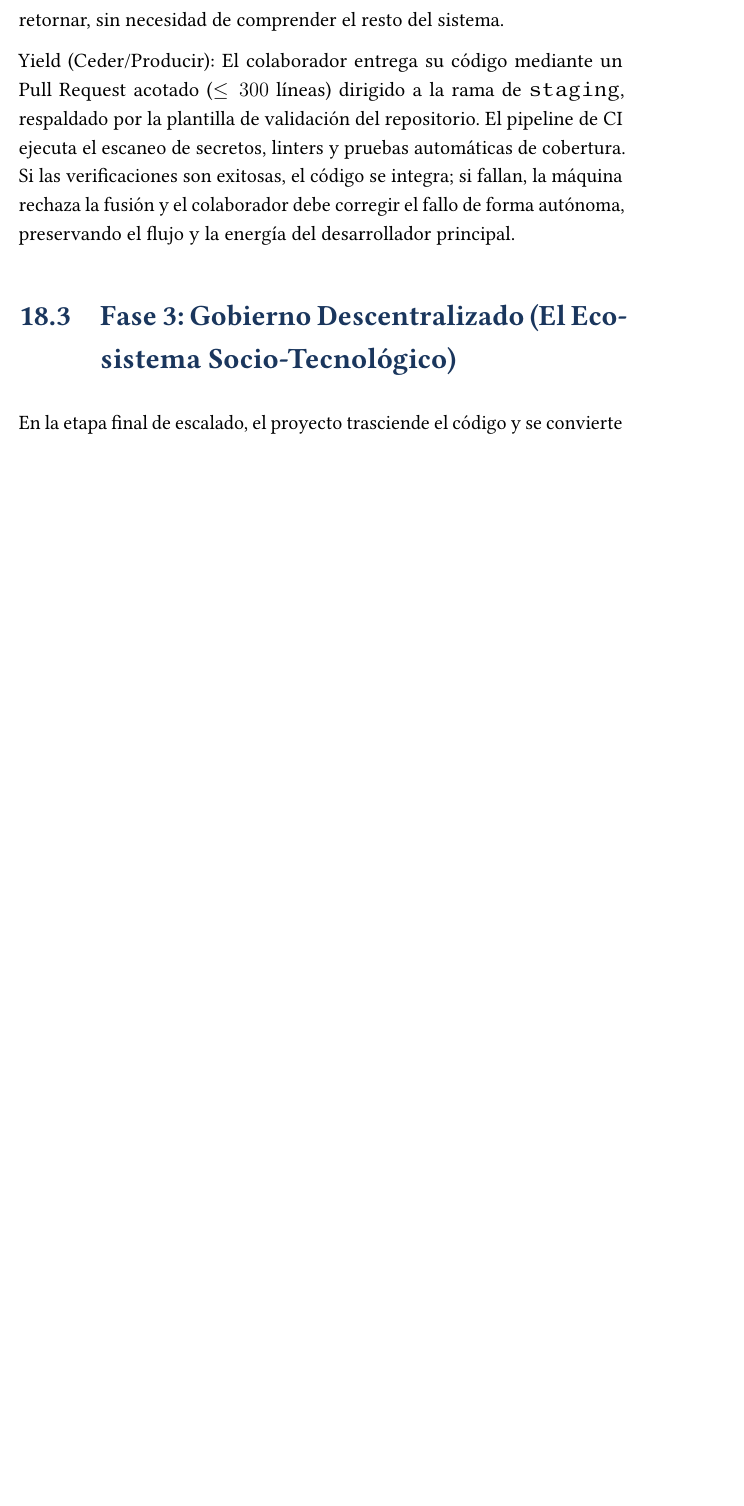
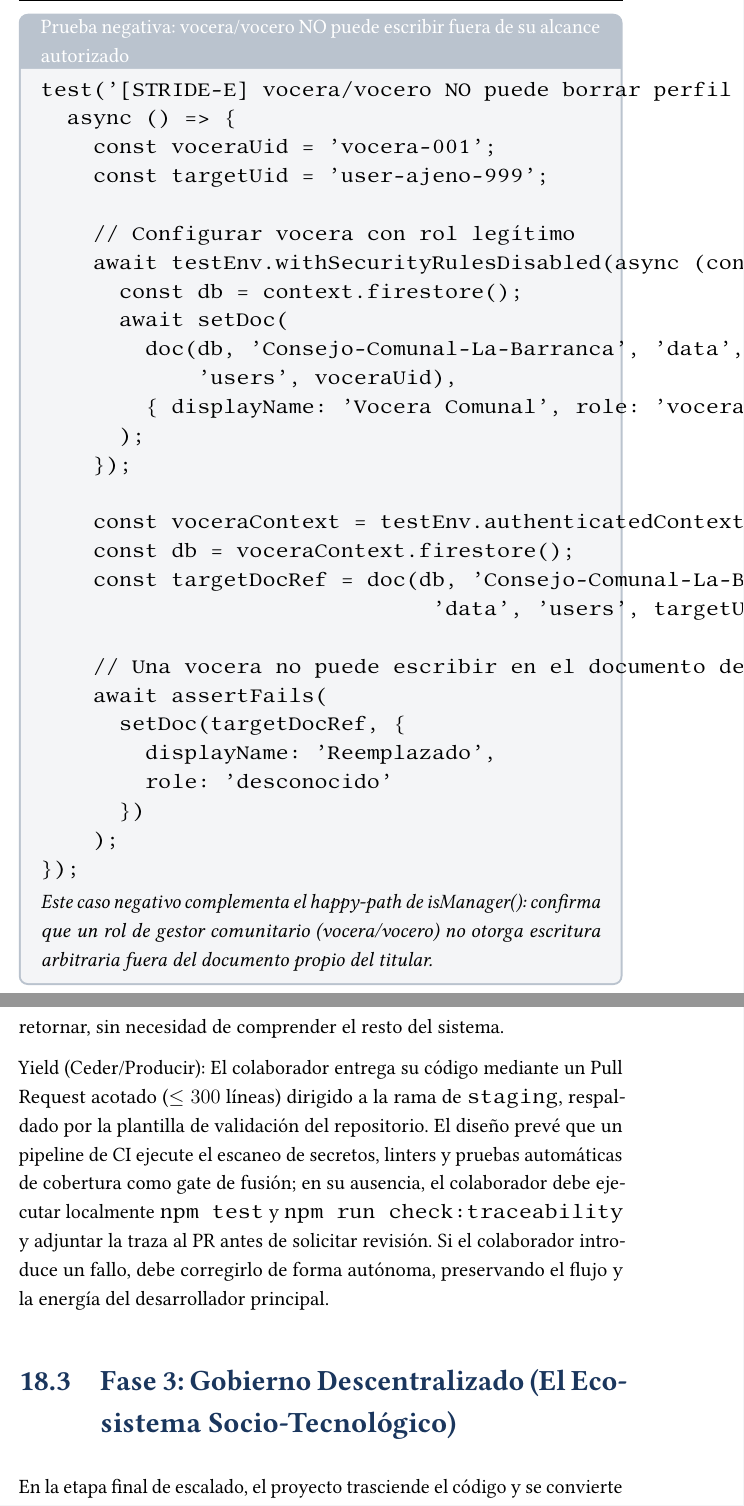
Before and after one commit to gmoralesm-dev/lazy-lol-book, a LaTeX book (LAZYyLOL.tex): part of page 156 of 180 before the commit and two parts of pages 130 and 157 of 181 after it, the two joined at a grey line, cut at the place of the change, the shorter picture padded with empty space. Compiled offline with pdfLaTeX.

Commit message:
fix: correction pass — 6 items (orphan tail, collection count, tooling claims, micro-PR size, branch naming, vocera negative test)

```diff
--- a/LAZYyLOL.tex
+++ b/LAZYyLOL.tex
@@ -2301,6 +2302,46 @@ test('[F1/STRIDE-E] Usuario común NO puede promoverse a administrador',
 \end{verbatim}
 \smallskip
 \textit{Suite automatizada ejecutada sobre Firebase Emulator mediante @firebase/rules-unit-testing (archivo test/firestore.rules.test.js).}
+\end{tcolorbox}
+
+\begin{tcolorbox}[
+    colback=primary!5,
+    colframe=primary!30,
+    arc=5pt,
+    title=Prueba negativa: vocera/vocero NO puede escribir fuera de su alcance autorizado
+]
+\begin{verbatim}
+test('[STRIDE-E] vocera/vocero NO puede borrar perfil de otro usuario',
+  async () => {
+    const voceraUid = 'vocera-001';
+    const targetUid = 'user-ajeno-999';
+
+    // Configurar vocera con rol legítimo
+    await testEnv.withSecurityRulesDisabled(async (context) => {
+      const db = context.firestore();
+      await setDoc(
+        doc(db, 'Consejo-Comunal-La-Barranca', 'data',
+            'users', voceraUid),
+        { displayName: 'Vocera Comunal', role: 'vocera' }
+      );
+    });
+
+    const voceraContext = testEnv.authenticatedContext(voceraUid);
+    const db = voceraContext.firestore();
+    const targetDocRef = doc(db, 'Consejo-Comunal-La-Barranca',
+                              'data', 'users', targetUid);
+
+    // Una vocera no puede escribir en el documento de OTRO usuario
+    await assertFails(
+      setDoc(targetDocRef, {
+        displayName: 'Reemplazado',
+        role: 'desconocido'
+      })
+    );
+});
+\end{verbatim}
+\smallskip
+\textit{Este caso negativo complementa el happy-path de isManager(): confirma que un rol de gestor comunitario (vocera/vocero) no otorga escritura arbitraria fuera del documento propio del titular.}
 \end{tcolorbox}
 
 Tras incorporar esta verificación ejecutable y aplicar los parches correspondientes (commit \texttt{2b8678f}), el análisis STRIDE se consolidó en las siguientes mitigaciones, verificables línea por línea en el archivo \texttt{firestore.rules} (95 líneas) del repositorio:
@@ -2746,7 +2787,7 @@ Analyze (Analizar): Se desglosa el trabajo en micro-tareas aisladas del camino c
 
 Zoom (Enfocarse): Se define la tarea con un contrato de entrada y salida exacto. El colaborador sabe qué datos procesa su función y qué debe retornar, sin necesidad de comprender el resto del sistema.
 
-Yield (Ceder/Producir): El colaborador entrega su código mediante un Pull Request acotado ($\le 300$ líneas) dirigido a la rama de \texttt{staging}, respaldado por la plantilla de validación del repositorio. El pipeline de CI ejecuta el escaneo de secretos, linters y pruebas automáticas de cobertura. Si las verificaciones son exitosas, el código se integra; si fallan, la máquina rechaza la fusión y el colaborador debe corregir el fallo de forma autónoma, preservando el flujo y la energía del desarrollador principal.
+Yield (Ceder/Producir): El colaborador entrega su código mediante un Pull Request acotado ($\le 300$ líneas) dirigido a la rama de \texttt{staging}, respaldado por la plantilla de validación del repositorio. El diseño prevé que un pipeline de CI ejecute el escaneo de secretos, linters y pruebas automáticas de cobertura como gate de fusión; en su ausencia, el colaborador debe ejecutar localmente \texttt{npm test} y \texttt{npm run check:traceability} y adjuntar la traza al PR antes de solicitar revisión. Si el colaborador introduce un fallo, debe corregirlo de forma autónoma, preservando el flujo y la energía del desarrollador principal.
 
 \section{Fase 3: Gobierno Descentralizado (El Ecosistema Socio-Tecnológico)}
 
```
Also changed, not shown: LAZYyLOL.tex (21 more changed lines), 1 other file.
